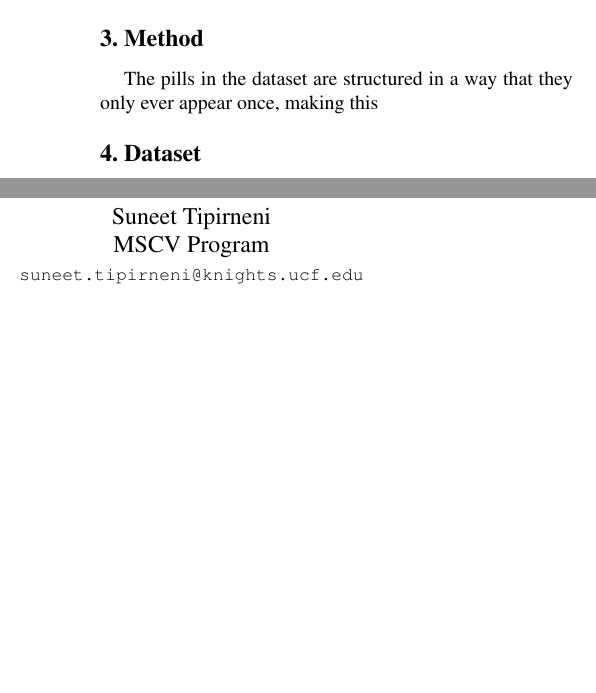
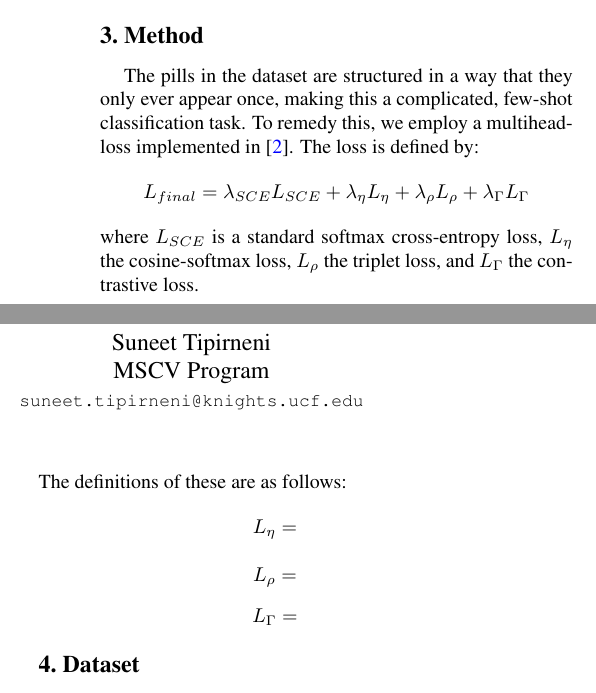
Before and after one commit to suneettipirneni/pill-identification, a LaTeX paper (report/report.tex): two parts of the columns of page 1 of 2, joined at a grey line, cut so that both start at the same text, the shorter picture padded with empty space. Compiled offline with pdfLaTeX.

Commit message:
part of the method

```diff
--- a/report/report.tex
+++ b/report/report.tex
@@ -62,7 +62,15 @@ that performed pill identification using a CNN-like architecture.
 % Please add the following required packages to your document preamble:
 % \usepackage{booktabs}
 
-The pills in the dataset are structured in a way that they only ever appear once, making this
+The pills in the dataset are structured in a way that they only ever appear once, making this a complicated, few-shot classification task. To remedy this, we employ a multihead-loss implemented in~\cite{ePill}.  The loss is defined by:
+\[L_{final} = \lambda_{SCE}L_{SCE} + \lambda_\eta L_\eta + \lambda_\rho L_\rho + \lambda_\Gamma L_\Gamma  \]
+where $L_{SCE}$ is a standard softmax cross-entropy loss, $L_\eta$ the cosine-softmax loss, $L_\rho$ the triplet loss, and $L_\Gamma$ the contrastive loss.
+\\
+The definitions of these are as follows:
+\[L_\eta = \]
+\[L_\rho = \]
+\[L_\Gamma =\]
+
 
 \section{Dataset}
 We will be using the ePillID dataset~\cite{ePill} for this work.  This dataset contains $13,000$ images and $4,902$ different pills.  There are $9,804$ different classes in the dataset, as there are two side to each pill.
```
Also changed, not shown: report/sample.bib (+9 -0 lines).
